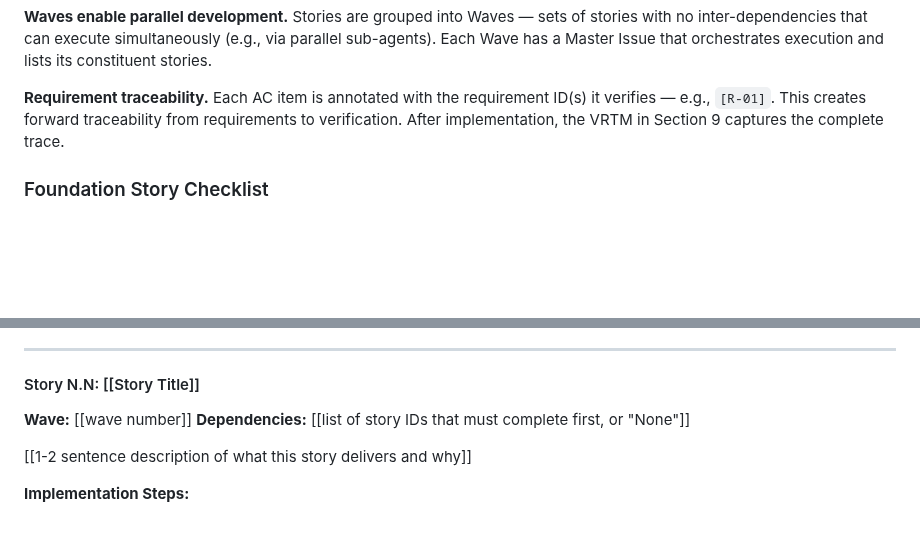
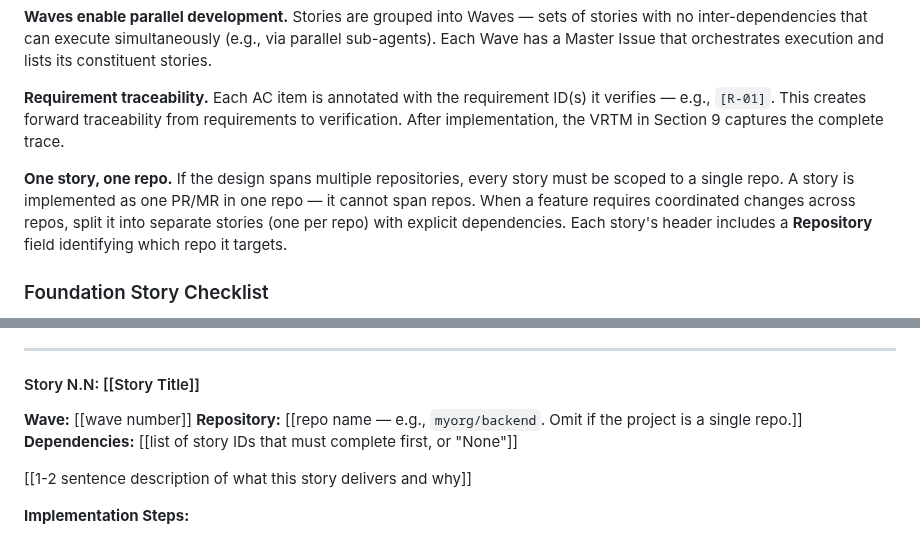
Before and after one commit to Wave-Engineering/claudecode-workflow, a Markdown page: docs/PRD-template.md, 2 parts joined by grey strips. Drawn GitHub-style; blank space fills up the shorter version.

Commit message:
docs: enforce one-story-one-repo rule in PRD template (#183)
Multi-repo designs were producing stories that spanned repositories,
which can't be implemented as a single PR/MR. Adds "one story, one
repo" rule to Section 8 preamble and Repository field to story header.

Closes #183

Co-Authored-By: Claude Opus 4.6 (1M context) <noreply@anthropic.com>

```diff
--- a/docs/PRD-template.md
+++ b/docs/PRD-template.md
@@ -294,6 +294,8 @@ Not every project needs all of these. But every project needs to explicitly deci
 
 **Requirement traceability.** Each AC item is annotated with the requirement ID(s) it verifies — e.g., `[R-01]`. This creates forward traceability from requirements to verification. After implementation, the VRTM in Section 9 captures the complete trace.
 
+**One story, one repo.** If the design spans multiple repositories, every story must be scoped to a single repo. A story is implemented as one PR/MR in one repo — it cannot span repos. When a feature requires coordinated changes across repos, split it into separate stories (one per repo) with explicit dependencies. Each story's header includes a **Repository** field identifying which repo it targets.
+
 ### Foundation Story Checklist
 
 Every project needs certain infrastructure before feature work begins. Wave 1 should include a foundation story that covers the items below. Not every project needs all of them — but each should be explicitly included or marked N/A.
@@ -362,6 +364,7 @@ Annotate each item with the requirement IDs it verifies. The Phase DoD gates the
 #### Story N.N: [[Story Title]]
 
 **Wave:** [[wave number]]
+**Repository:** [[repo name — e.g., `myorg/backend`. Omit if the project is a single repo.]]
 **Dependencies:** [[list of story IDs that must complete first, or "None"]]
 
 [[1-2 sentence description of what this story delivers and why]]
```
